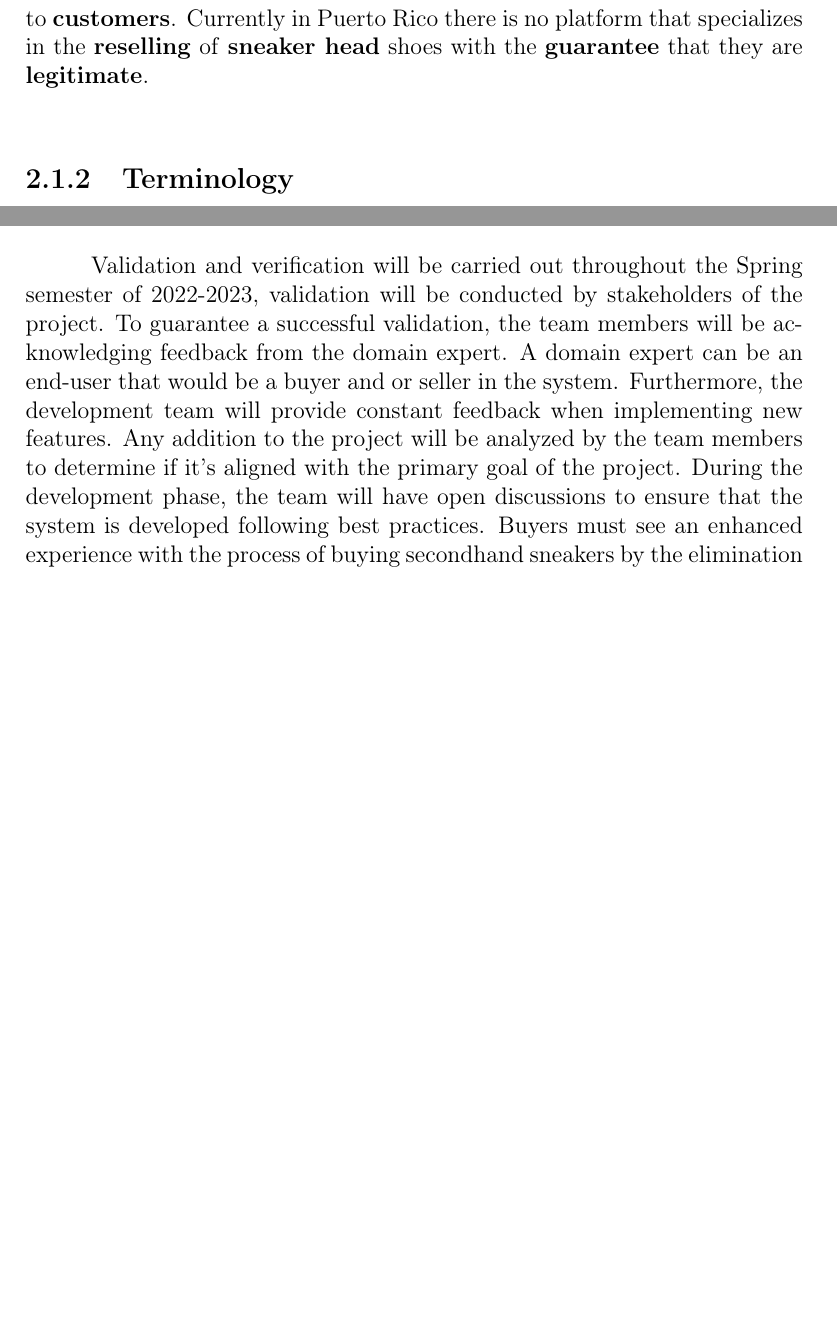
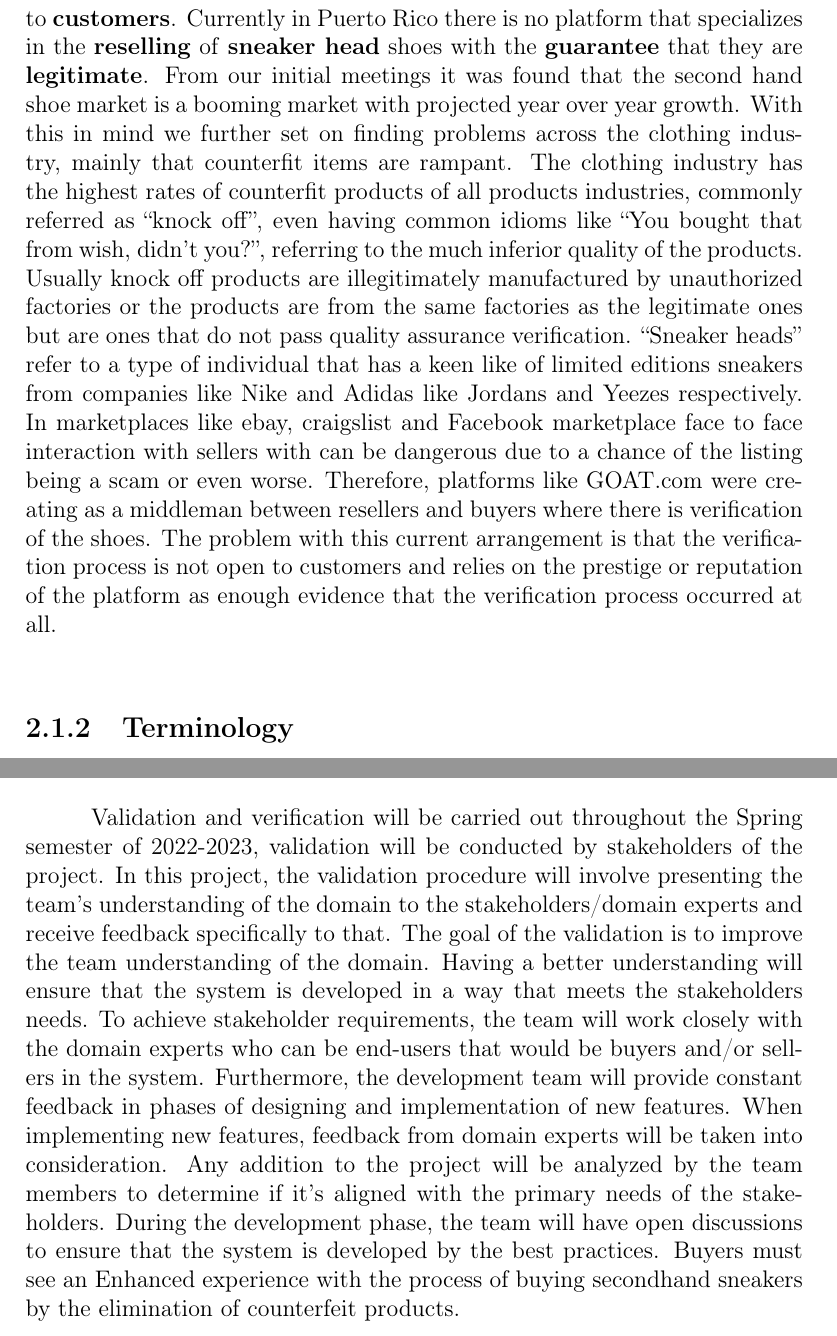
Before and after one commit to fabiomatos999/INSO-4101-Project, a LaTeX document (Proposal/Main-Document/main-document.tex, which reads Proposal/Analytic-Part/analytic-part.tex, Proposal/Descriptive-Part/descriptive-part.tex): two parts of pages 10 and 19 of 21 before the commit and two parts of pages 10 and 20 of 21 after it, joined at a grey line, cut so that both start at the same text, the shorter picture padded with empty space. Compiled offline with pdfLaTeX.

Commit message:
FIxed rough sketch

```diff
--- a/Proposal/Analytic-Part/analytic-part.tex
+++ b/Proposal/Analytic-Part/analytic-part.tex
@@ -8,12 +8,3 @@ Furthermore, the “system-to-be” compiles a list of shoes based on their uniq
 This concept allows “users” to purchase an item within a list, marks them as sold and blacklist items.
 Finally, the “system-to-be” ensures that the “users” get a guaranteed legitimate limited edition shoe.
 \section{Validation and Verification}
-\hspace{1cm} Validation and verification will be carried out throughout the Spring semester of 2022-2023,
-validation will be conducted by stakeholders of the project. To guarantee a successful validation, the
-team members will be acknowledging feedback from the domain expert. A domain expert can be an
-end-user that would be a buyer and or seller in the system. Furthermore, the development team will
-provide constant feedback when implementing new features. Any addition to the project will be
-analyzed by the team members to determine if it’s aligned with the primary goal of the project. During
-the development phase, the team will have open discussions to ensure that the system is developed following
-best practices. Buyers must see an enhanced experience with the process of buying secondhand
-sneakers by the elimination of counterfeit products.
@@ -32 +11 @@ that it meets the system goals and expectations of stakeholders.
-\section{ER Concept Analysis Diagram}
+\hspace{1cm} Validation and verification will be carried out throughout the Spring semester of 2022-2023, validation will be conducted by stakeholders of the project. In this project, the validation procedure will involve presenting the team’s understanding of the domain to the stakeholders/domain experts and receive feedback specifically to that. The goal of the validation is to improve the team understanding of the domain. Having a better understanding will ensure that the system is developed in a way that meets the stakeholders needs. To achieve stakeholder requirements, the team will work closely with the domain experts who can be end-users that would be buyers and/or sellers in the system. Furthermore, the development team will provide constant feedback in phases of designing and implementation of new features. When implementing new features, feedback from domain experts will be taken into consideration. Any addition to the project will be analyzed by the team members to determine if it’s aligned with the primary needs of the stakeholders. During the development phase, the team will have open discussions to ensure that the system is developed by the best practices. Buyers must see an Enhanced experience with the process of buying secondhand sneakers by the elimination of counterfeit products.
--- a/Proposal/Descriptive-Part/descriptive-part.tex
+++ b/Proposal/Descriptive-Part/descriptive-part.tex
@@ -2,6 +2,6 @@
 \newpage
 \section{Domain Description}
 \subsection{Domain Rough Sketch}
-Our application domain of interest is the \textbf{sneaker head} market domain. In this domain there are \textbf{secondhand sellers} who sell \textbf{limited edition shoes} to \textbf{customers}. Currently in Puerto Rico there is no platform that specializes in the \textbf{reselling} of \textbf{sneaker head} shoes with the \textbf{guarantee} that they are \textbf{legitimate}.
+Our application domain of interest is the \textbf{sneaker head} market domain. In this domain there are \textbf{secondhand sellers} who sell \textbf{limited edition shoes} to \textbf{customers}. Currently in Puerto Rico there is no platform that specializes in the \textbf{reselling} of \textbf{sneaker head} shoes with the \textbf{guarantee} that they are \textbf{legitimate}. From our initial meetings it was found that the second hand shoe market is a booming market with projected year over year growth. With this in mind we further set on finding problems across the clothing industry, mainly that counterfit items are rampant. The clothing industry has the highest rates of counterfit products of all products industries, commonly referred as ``knock off'', even having common idioms like ``You bought that from wish, didn't you?'', referring to the much inferior quality of the products. Usually knock off products are illegitimately manufactured by unauthorized factories or the products are from the same factories as the legitimate ones but are ones that do not pass quality assurance verification. ``Sneaker heads'' refer to a type of individual that has a keen like of limited editions sneakers from companies like Nike and Adidas like Jordans and Yeezes respectively.  In marketplaces like ebay, craigslist and Facebook marketplace face to face interaction with sellers with can be dangerous due to a chance of the listing being a scam or even worse. Therefore, platforms like GOAT.com were creating as a middleman between resellers and buyers where there is verification of the shoes. The problem with this current arrangement is that the verification process is not open to customers and relies on the prestige or reputation of the platform as enough evidence that the verification process occurred at all.
 \subsection{Terminology}
 \begin{itemize}
```
Also changed, not shown: Proposal/Analytic-Part/analytic-part.tex (19 more changed lines), Proposal/Descriptive-Part/descriptive-part.tex (17 more changed lines).
